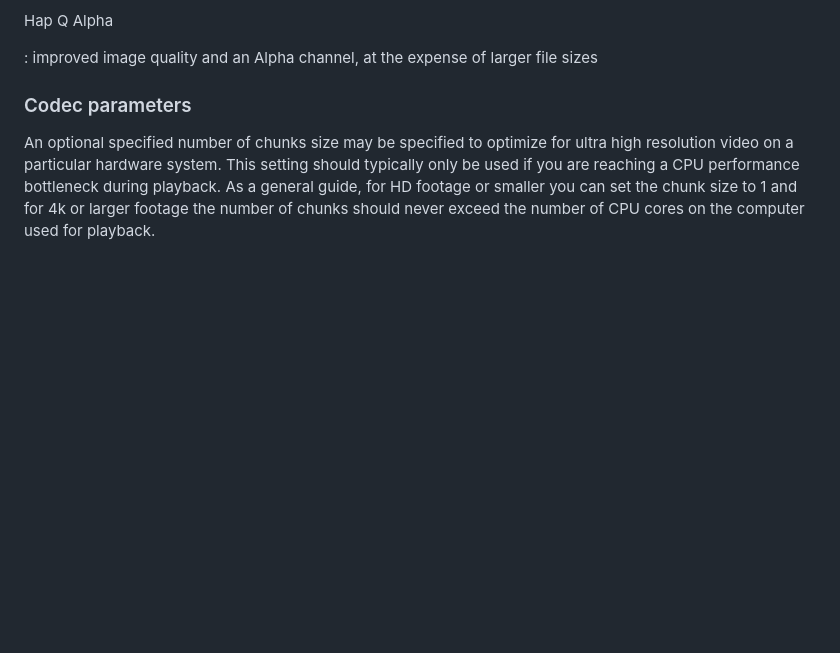
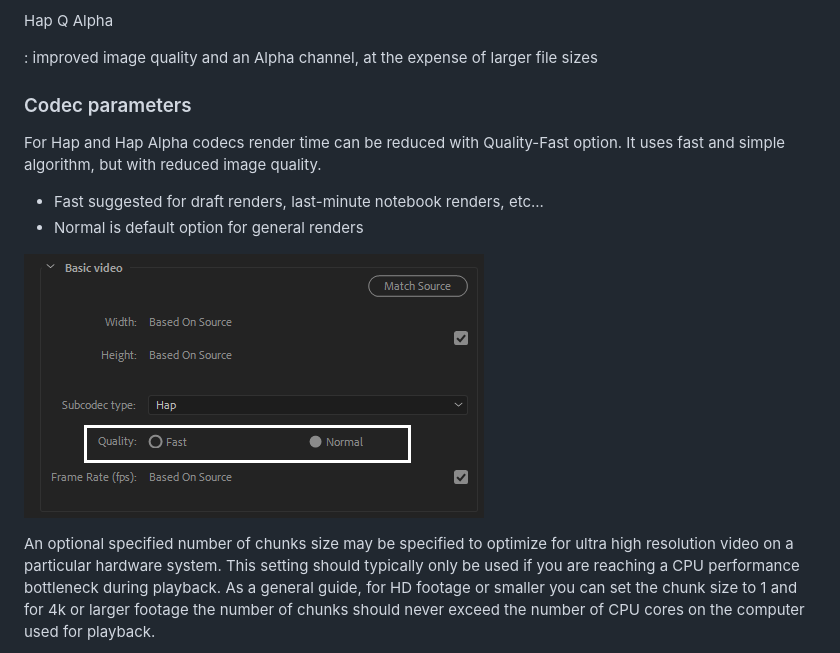
Before and after one commit to disguise-one/hap-encoder-adobe-cc, a Markdown page: doc/user_guide/README.md, the part around the change. Rendered like a GitHub page; pictures changed too: doc/user_guide/codec-quality.png (added); blank space fills up the shorter version.

Commit message:
doc: updated

```diff
--- a/doc/user_guide/README.md
+++ b/doc/user_guide/README.md
@@ -66,6 +66,12 @@ Hap Q Alpha
 :   improved image quality and an Alpha channel, at the expense of larger file sizes
 
 ### Codec parameters
+For Hap and Hap Alpha codecs render time can be reduced with Quality-Fast option. It uses fast and simple algorithm, but with reduced image quality.
+
+- Fast suggested for draft renders, last-minute notebook renders, etc...
+- Normal is default option for general renders
+
+![Hap quality option](codec-quality.png)
 
 An optional specified number of chunks size may be specified to optimize for ultra high resolution video on a particular hardware system. This setting should typically only be used if you are reaching a CPU performance bottleneck during playback. As a general guide, for HD footage or smaller you can set the chunk size to 1 and for 4k or larger footage the number of chunks should never exceed the number of CPU cores on the computer used for playback.
 
```
